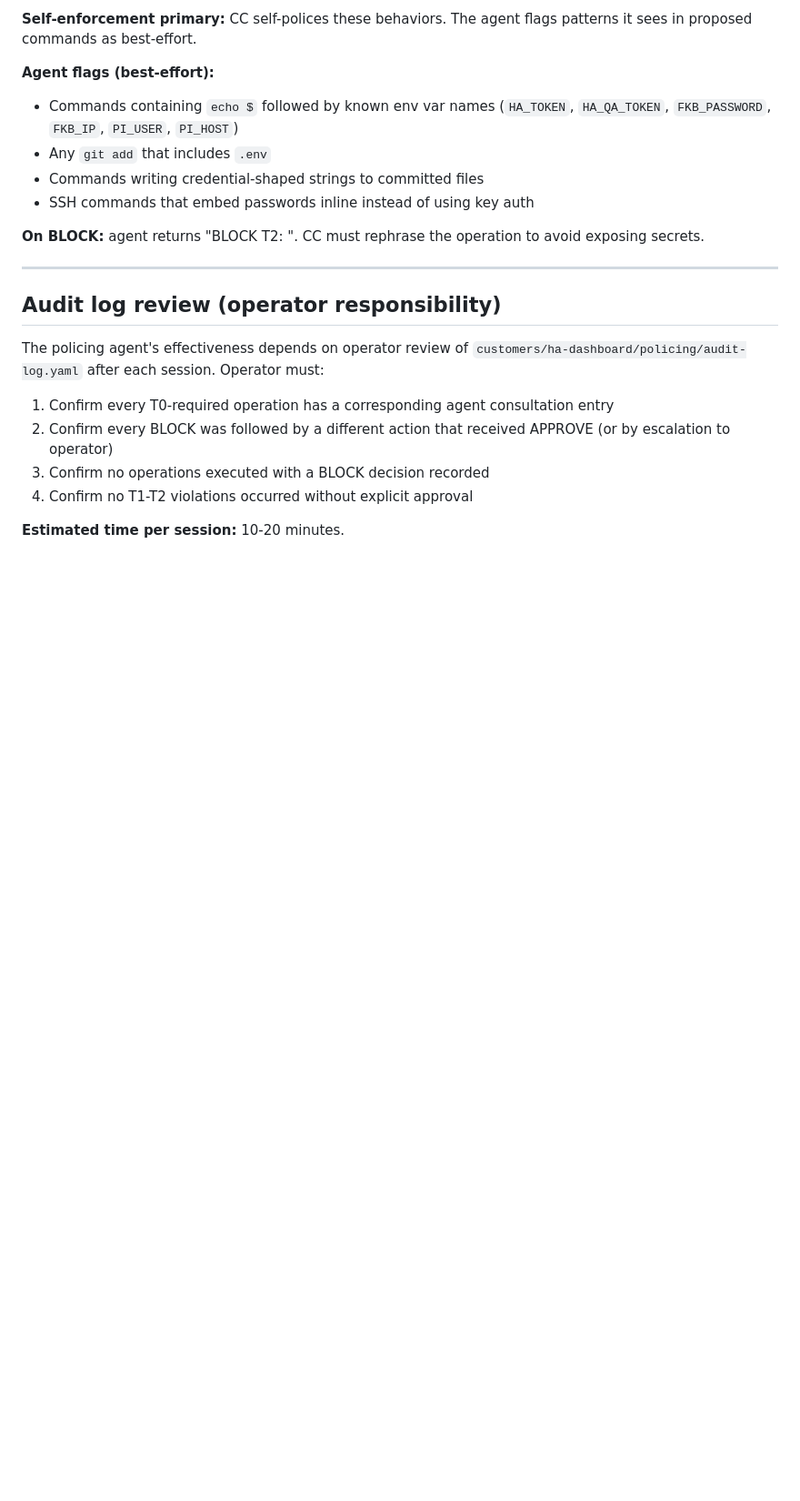
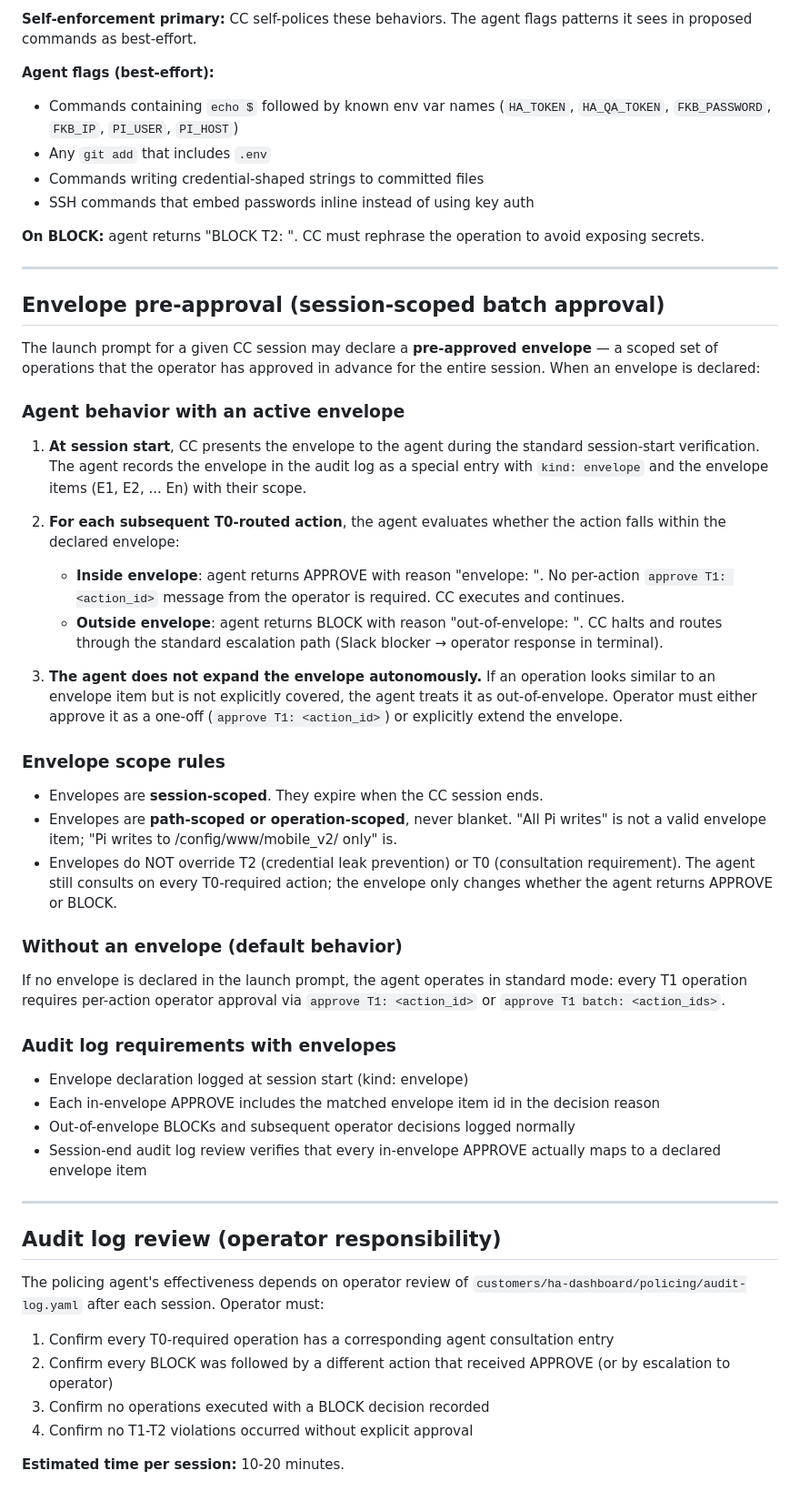
Before and after one commit to chris-kintegratedSystems/ha-dashboard, a Markdown page: policing/TENANTS.md, the part around one of its changes. Shown at 91% size. GitHub-like rendering; blank space fills up the shorter version.

Commit message:
policing: add envelope pre-approval + generalize T1 paths
EDIT 1: Generalize T1 production-deploy paths from mobile_v1-specific
to /config/www/, .storage/, and /config/ broadly. Covers mobile_v2 and
future dashboards without requiring TENANTS.md updates per project.

EDIT 2: Add 'Envelope pre-approval' section. Allows launch prompts to
declare session-scoped pre-approved operation sets. Agent returns
APPROVE for envelope-covered ops without per-action approval syntax.
Required for autonomous multi-day builds (mobilev2) without
constant T1 halts.

Co-Authored-By: Claude Opus 4.6 <noreply@anthropic.com>

```diff
--- a/policing/TENANTS.md
+++ b/policing/TENANTS.md
@@ -107,6 +108,64 @@ CC must not:
 
 ---
 
+## Envelope pre-approval (session-scoped batch approval)
+
+The launch prompt for a given CC session may declare a **pre-approved
+envelope** — a scoped set of operations that the operator has approved
+in advance for the entire session. When an envelope is declared:
+
+### Agent behavior with an active envelope
+
+1. **At session start**, CC presents the envelope to the agent during
+   the standard session-start verification. The agent records the
+   envelope in the audit log as a special entry with `kind: envelope`
+   and the envelope items (E1, E2, ... En) with their scope.
+
+2. **For each subsequent T0-routed action**, the agent evaluates
+   whether the action falls within the declared envelope:
+   - **Inside envelope**: agent returns APPROVE with reason
+     "envelope: <item-id>". No per-action `approve T1: <action_id>`
+     message from the operator is required. CC executes and continues.
+   - **Outside envelope**: agent returns BLOCK with reason
+     "out-of-envelope: <description>". CC halts and routes through
+     the standard escalation path (Slack blocker → operator response
+     in terminal).
+
+3. **The agent does not expand the envelope autonomously.** If an
+   operation looks similar to an envelope item but is not explicitly
+   covered, the agent treats it as out-of-envelope. Operator must
+   either approve it as a one-off (`approve T1: <action_id>`) or
+   explicitly extend the envelope.
+
+### Envelope scope rules
+
+- Envelopes are **session-scoped**. They expire when the CC session ends.
+- Envelopes are **path-scoped or operation-scoped**, never blanket.
+  "All Pi writes" is not a valid envelope item; "Pi writes to
+  /config/www/mobile_v2/ only" is.
+- Envelopes do NOT override T2 (credential leak prevention) or T0
+  (consultation requirement). The agent still consults on every
+  T0-required action; the envelope only changes whether the agent
+  returns APPROVE or BLOCK.
+
+### Without an envelope (default behavior)
+
+If no envelope is declared in the launch prompt, the agent operates
+in standard mode: every T1 operation requires per-action operator
+approval via `approve T1: <action_id>` or `approve T1 batch: <action_ids>`.
+
+### Audit log requirements with envelopes
+
+- Envelope declaration logged at session start (kind: envelope)
+- Each in-envelope APPROVE includes the matched envelope item id
+  in the decision reason
+- Out-of-envelope BLOCKs and subsequent operator decisions logged
+  normally
+- Session-end audit log review verifies that every in-envelope
+  APPROVE actually maps to a declared envelope item
+
+---
+
 ## Audit log review (operator responsibility)
 
 The policing agent's effectiveness depends on operator review of `customers/ha-dashboard/policing/audit-log.yaml` after each session. Operator must:
```
Also changed, not shown: other parts of policing/TENANTS.md (+3 -2 lines).
